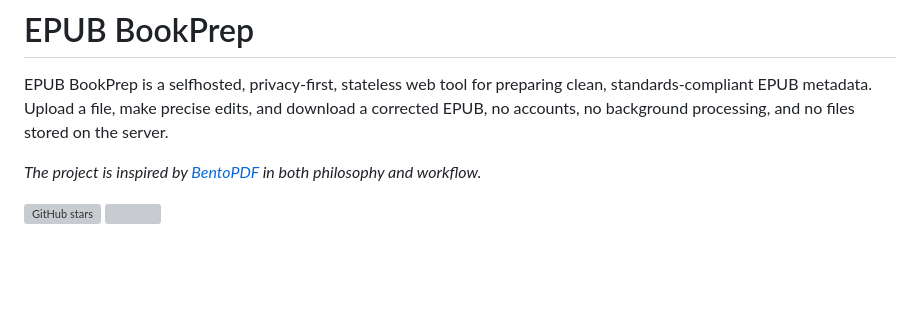
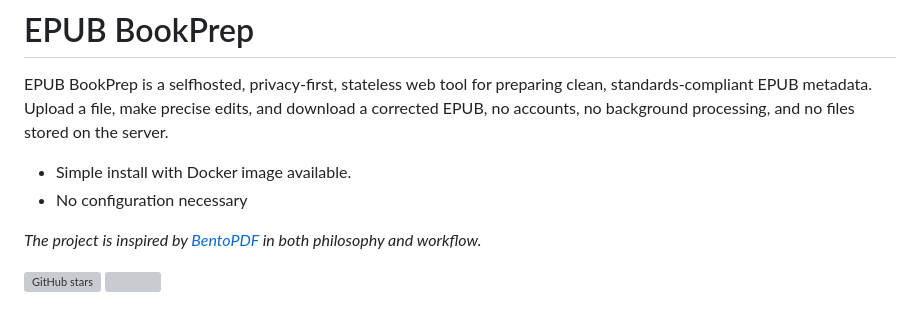
Before and after one commit to Gjessing1/EPUB-BookPrep, a Markdown page: README.md, the part around one of its changes. Drawn GitHub-style; blank space fills up the shorter version; grey boxes are pictures that could not be loaded.

Commit message:
Enhance README with installation info and screenshots
Updated installation instructions and added new screenshots.

```diff
--- a/README.md
+++ b/README.md
@@ -4,6 +4,9 @@
 
 # EPUB BookPrep
 EPUB BookPrep is a selfhosted, privacy-first, stateless web tool for preparing clean, standards-compliant EPUB metadata. Upload a file, make precise edits, and download a corrected EPUB, no accounts, no background processing, and no files stored on the server.
+
+- Simple install with Docker image available.
+- No configuration necessary
 
 *The project is inspired by [BentoPDF](https://github.com/mgmeyers/bentopdf) in both philosophy and workflow.*
 
```
Also changed, not shown: other parts of README.md (+5 -2 lines).
